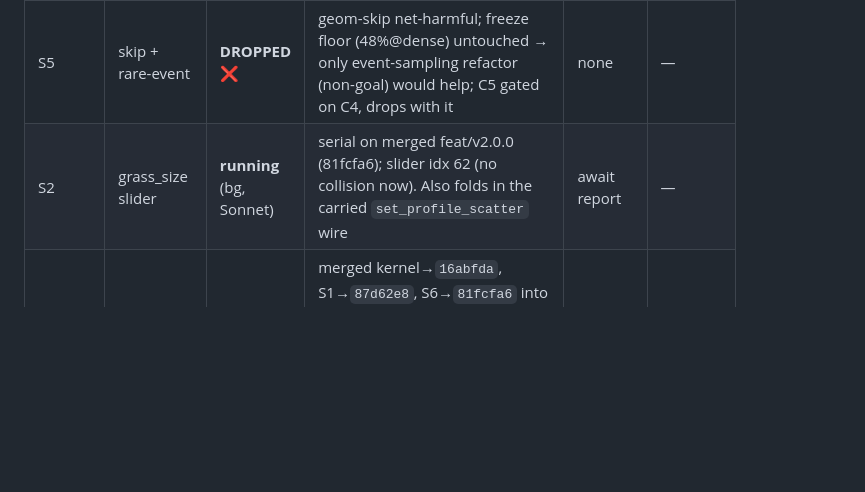
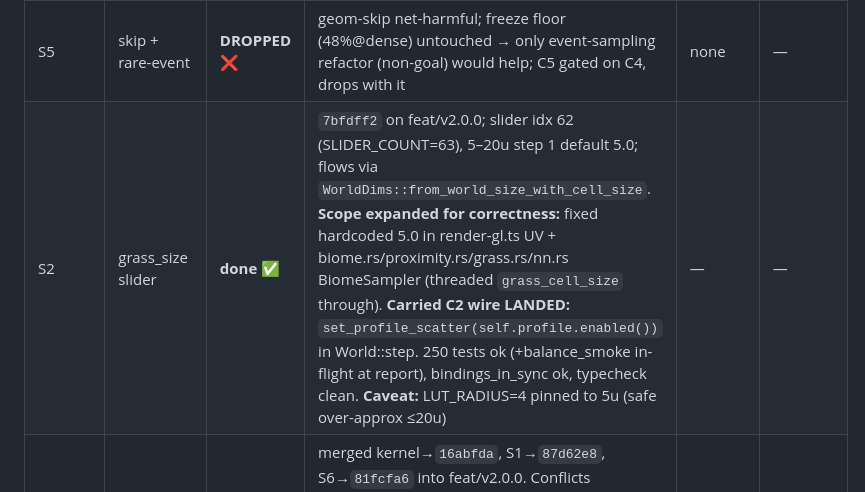
Before and after one commit to AdamLoe/evosim, a Markdown page: docs/plans/v2.0.4-grass-tuning-perf.md, the part around the change. Drawn GitHub-style; blank space fills up the shorter version.

Commit message:
docs(plan): v2.0.4 log — S2 done (7bfdff2), all code streams complete; final gate next
Co-Authored-By: Claude Opus 4.8 <noreply@anthropic.com>

```diff
--- a/docs/plans/v2.0.4-grass-tuning-perf.md
+++ b/docs/plans/v2.0.4-grass-tuning-perf.md
@@ -284,7 +284,7 @@ so the run is resumable from a cold context.
 | S6 | far NN sight E | **running** (bg, Sonnet) | wt `.claude/worktrees/s6-nn` br `feat/v2.0.4-s6-nn`; multi-band default ON + toggle | await report → merge in wave 1 | — |
 | S4 | fertility spread D | **done** ✅ | `42d70f9` on feat/v2.0.4-kernel; variant A `add=(spread·s+127)/255` (p unchanged); `GRASS_DECAY_PCT_DEFAULT` 0.02→0.04 (feel-tunable); persistence invariant green; 220 tests ok. **Kernel branch (S3+S4) ready to merge at 42d70f9** | merge in wave 1 | — |
 | S5 | skip + rare-event | **DROPPED** ❌ | geom-skip net-harmful; freeze floor (48%@dense) untouched → only event-sampling refactor (non-goal) would help; C5 gated on C4, drops with it | none | — |
-| S2 | grass_size slider | **running** (bg, Sonnet) | serial on merged feat/v2.0.0 (81fcfa6); slider idx 62 (no collision now). Also folds in the carried `set_profile_scatter` wire | await report | — |
+| S2 | grass_size slider | **done** ✅ | `7bfdff2` on feat/v2.0.0; slider idx 62 (SLIDER_COUNT=63), 5–20u step 1 default 5.0; flows via `WorldDims::from_world_size_with_cell_size`. **Scope expanded for correctness:** fixed hardcoded 5.0 in render-gl.ts UV + biome.rs/proximity.rs/grass.rs/nn.rs BiomeSampler (threaded `grass_cell_size` through). **Carried C2 wire LANDED:** `set_profile_scatter(self.profile.enabled())` in World::step. 250 tests ok (+balance_smoke in-flight at report), bindings_in_sync ok, typecheck clean. **Caveat:** LUT_RADIUS=4 pinned to 5u (safe over-approx ≤20u) | — | — |
 | merge-w1 | git | **done** ✅ | merged kernel→`16abfda`, S1→`87d62e8`, S6→`81fcfa6` into feat/v2.0.0. Conflicts (wasm_api SLIDER_NAMES+dispatch, slider-ids.ts, settings.ts) resolved: **lod_bias=60, grass_multisight=61, SLIDER_COUNT=62**; bindings regenerated (no diff). **both-feature** test --lib 247 ok ×2; bindings_in_sync ok; typecheck clean. grass.rs merged clean (S6 didn't touch it) | — | — |
 | S7 | doc migration + closeout | pending | — | last; after all code streams + final gate | all |
 
```
